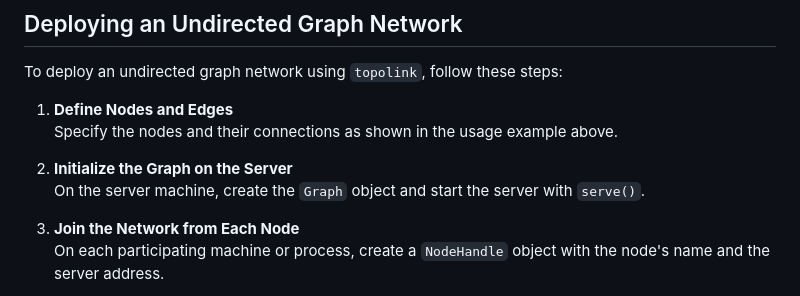
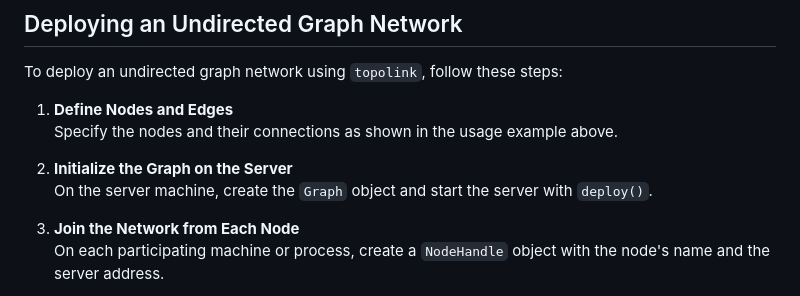
Before and after one commit to rui-huang-opt/topolink, a Markdown page: README.md, the part around the change. GitHub-like rendering.

Commit message:
修改README.md里的笔误。

```diff
--- a/README.md
+++ b/README.md
@@ -68,7 +68,7 @@ To deploy an undirected graph network using `topolink`, follow these steps:
    Specify the nodes and their connections as shown in the usage example above.
 
 2. **Initialize the Graph on the Server**
-   On the server machine, create the `Graph` object and start the server with `serve()`.
+   On the server machine, create the `Graph` object and start the server with `deploy()`.
 
 3. **Join the Network from Each Node**
    On each participating machine or process, create a `NodeHandle` object with the node's name and the server address.
```
